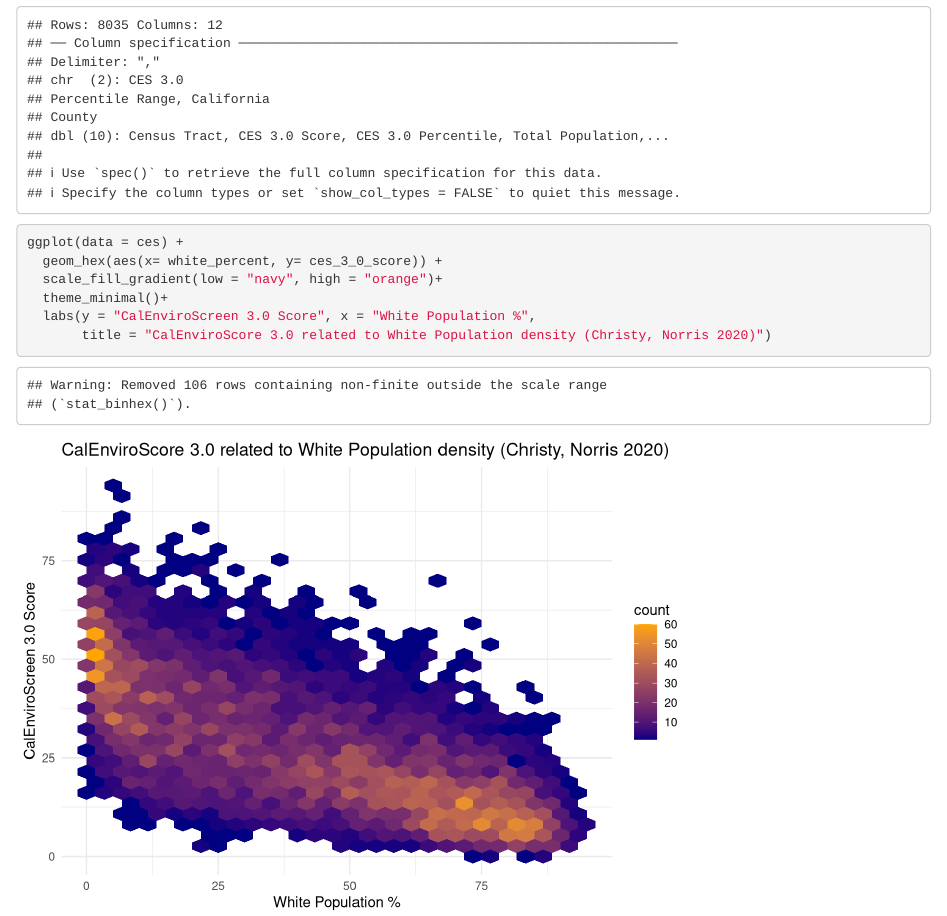
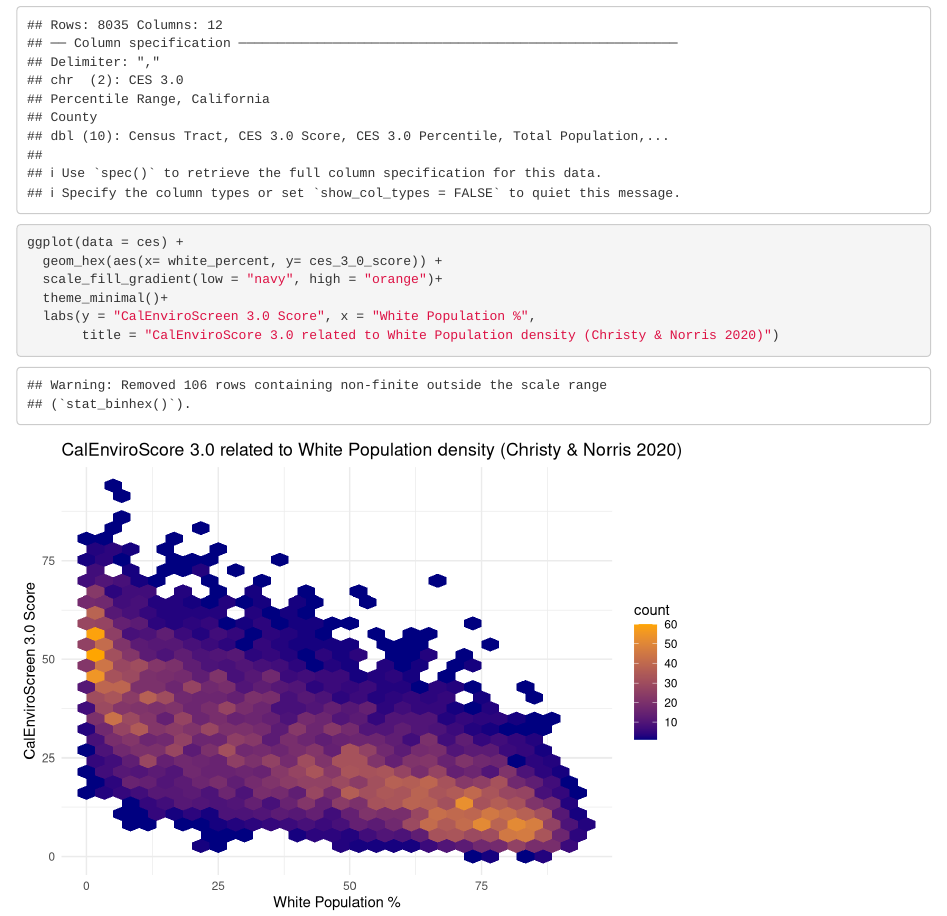
Before and after one commit to travischristy/ejscreen-group-13, an R Markdown document (src/group_13_ca_ej.Rmd): the page in a window 1100 px wide, from 210 px down. Rendered offline with R 4.5, knitr and Pandoc, with nearby package versions; column names are cleaned by a stand-in for the janitor package.

Commit message:
Part E Done

````diff
--- a/src/group_13_ca_ej.Rmd
+++ b/src/group_13_ca_ej.Rmd
@@ -25,5 +25,5 @@ ggplot(data = ces) +
   scale_fill_gradient(low = "navy", high = "orange")+
   theme_minimal()+
   labs(y = "CalEnviroScreen 3.0 Score", x = "White Population %",
-       title = "CalEnviroScore 3.0 related to White Population density (Christy, Norris 2020)")
+       title = "CalEnviroScore 3.0 related to White Population density (Christy & Norris 2020)")
 ```
````
